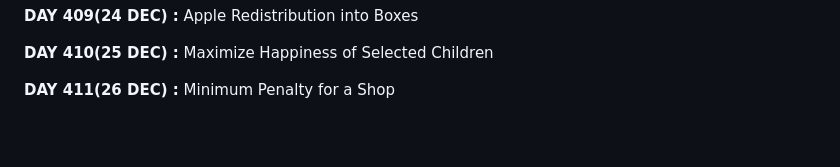
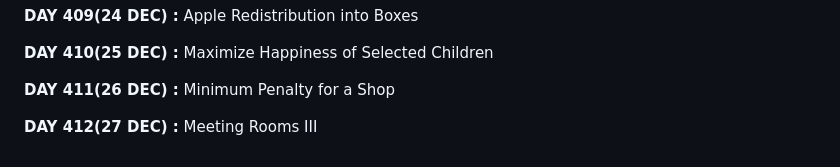
Before and after one commit to apu52/Leetcode-Solutions, a Markdown page: README.md, the part around the change. Drawn GitHub-style; blank space fills up the shorter version.

Commit message:
Add entry for Meeting Rooms III challenge

```diff
--- a/README.md
+++ b/README.md
@@ -822,3 +822,5 @@ Here are the solutions of Leetcode DAILY &amp; other problem solutions
 **DAY 410(25 DEC) :** Maximize Happiness of Selected Children
 
 **DAY 411(26 DEC) :** Minimum Penalty for a Shop
+
+**DAY 412(27 DEC) :** Meeting Rooms III
```
